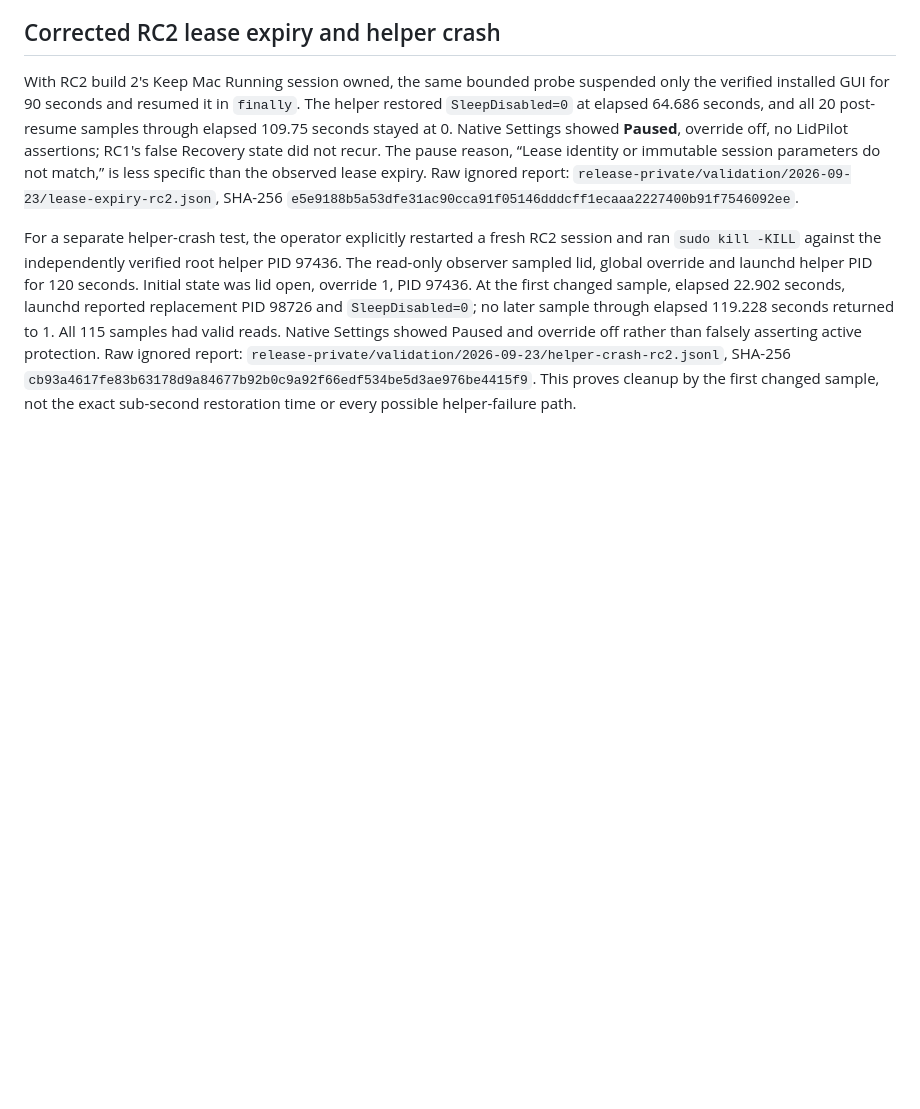
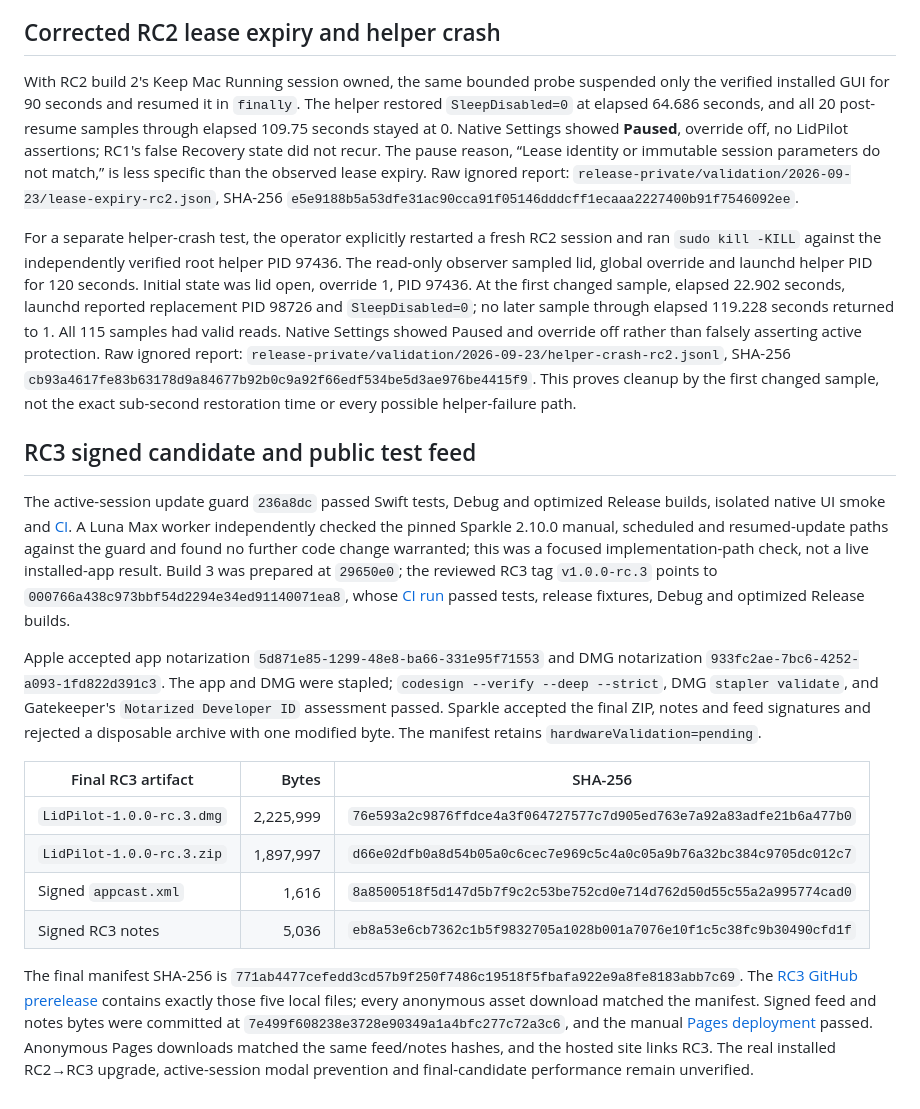
Before and after one commit to Marios1111/lidpilot, a Markdown page: docs/validation/2026-09-23-closed-lid-and-lease.md, the part around the change. Rendered like a GitHub page; blank space fills up the shorter version.

Commit message:
docs(validation): record signed RC3 candidate evidence

```diff
--- a/docs/validation/2026-09-23-closed-lid-and-lease.md
+++ b/docs/validation/2026-09-23-closed-lid-and-lease.md
@@ -73,3 +73,18 @@ An **active-session RC1 update check exposed a new safety defect** before this u
 With RC2 build 2's Keep Mac Running session owned, the same bounded probe suspended only the verified installed GUI for 90 seconds and resumed it in `finally`. The helper restored `SleepDisabled=0` at elapsed 64.686 seconds, and all 20 post-resume samples through elapsed 109.75 seconds stayed at 0. Native Settings showed **Paused**, override off, no LidPilot assertions; RC1's false Recovery state did not recur. The pause reason, “Lease identity or immutable session parameters do not match,” is less specific than the observed lease expiry. Raw ignored report: `release-private/validation/2026-09-23/lease-expiry-rc2.json`, SHA-256 `e5e9188b5a53dfe31ac90cca91f05146dddcff1ecaaa2227400b91f7546092ee`.
 
 For a separate helper-crash test, the operator explicitly restarted a fresh RC2 session and ran `sudo kill -KILL` against the independently verified root helper PID 97436. The read-only observer sampled lid, global override and launchd helper PID for 120 seconds. Initial state was lid open, override 1, PID 97436. At the first changed sample, elapsed 22.902 seconds, launchd reported replacement PID 98726 and `SleepDisabled=0`; no later sample through elapsed 119.228 seconds returned to 1. All 115 samples had valid reads. Native Settings showed Paused and override off rather than falsely asserting active protection. Raw ignored report: `release-private/validation/2026-09-23/helper-crash-rc2.jsonl`, SHA-256 `cb93a4617fe83b63178d9a84677b92b0c9a92f66edf534be5d3ae976be4415f9`. This proves cleanup by the first changed sample, not the exact sub-second restoration time or every possible helper-failure path.
+
+## RC3 signed candidate and public test feed
+
+The active-session update guard `236a8dc` passed Swift tests, Debug and optimized Release builds, isolated native UI smoke and [CI](https://github.com/Marios1111/lidpilot/actions/runs/35894500968). A Luna Max worker independently checked the pinned Sparkle 2.10.0 manual, scheduled and resumed-update paths against the guard and found no further code change warranted; this was a focused implementation-path check, not a live installed-app result. Build 3 was prepared at `29650e0`; the reviewed RC3 tag `v1.0.0-rc.3` points to `000766a438c973bbf54d2294e34ed91140071ea8`, whose [CI run](https://github.com/Marios1111/lidpilot/actions/runs/35896814898) passed tests, release fixtures, Debug and optimized Release builds.
+
+Apple accepted app notarization `5d871e85-1299-48e8-ba66-331e95f71553` and DMG notarization `933fc2ae-7bc6-4252-a093-1fd822d391c3`. The app and DMG were stapled; `codesign --verify --deep --strict`, DMG `stapler validate`, and Gatekeeper's `Notarized Developer ID` assessment passed. Sparkle accepted the final ZIP, notes and feed signatures and rejected a disposable archive with one modified byte. The manifest retains `hardwareValidation=pending`.
+
+| Final RC3 artifact | Bytes | SHA-256 |
+| --- | ---: | --- |
+| `LidPilot-1.0.0-rc.3.dmg` | 2,225,999 | `76e593a2c9876ffdce4a3f064727577c7d905ed763e7a92a83adfe21b6a477b0` |
+| `LidPilot-1.0.0-rc.3.zip` | 1,897,997 | `d66e02dfb0a8d54b05a0c6cec7e969c5c4a0c05a9b76a32bc384c9705dc012c7` |
+| Signed `appcast.xml` | 1,616 | `8a8500518f5d147d5b7f9c2c53be752cd0e714d762d50d55c55a2a995774cad0` |
+| Signed RC3 notes | 5,036 | `eb8a53e6cb7362c1b5f9832705a1028b001a7076e10f1c5c38fc9b30490cfd1f` |
+
+The final manifest SHA-256 is `771ab4477cefedd3cd57b9f250f7486c19518f5fbafa922e9a8fe8183abb7c69`. The [RC3 GitHub prerelease](https://github.com/Marios1111/lidpilot/releases/tag/v1.0.0-rc.3) contains exactly those five local files; every anonymous asset download matched the manifest. Signed feed and notes bytes were committed at `7e499f608238e3728e90349a1a4bfc277c72a3c6`, and the manual [Pages deployment](https://github.com/Marios1111/lidpilot/actions/runs/35897342589) passed. Anonymous Pages downloads matched the same feed/notes hashes, and the hosted site links RC3. The real installed RC2→RC3 upgrade, active-session modal prevention and final-candidate performance remain unverified.
```
Also changed, not shown: docs/SUPPORT_MATRIX.md (+5 -5 lines), docs/VERIFICATION.md (+3 -2 lines).
